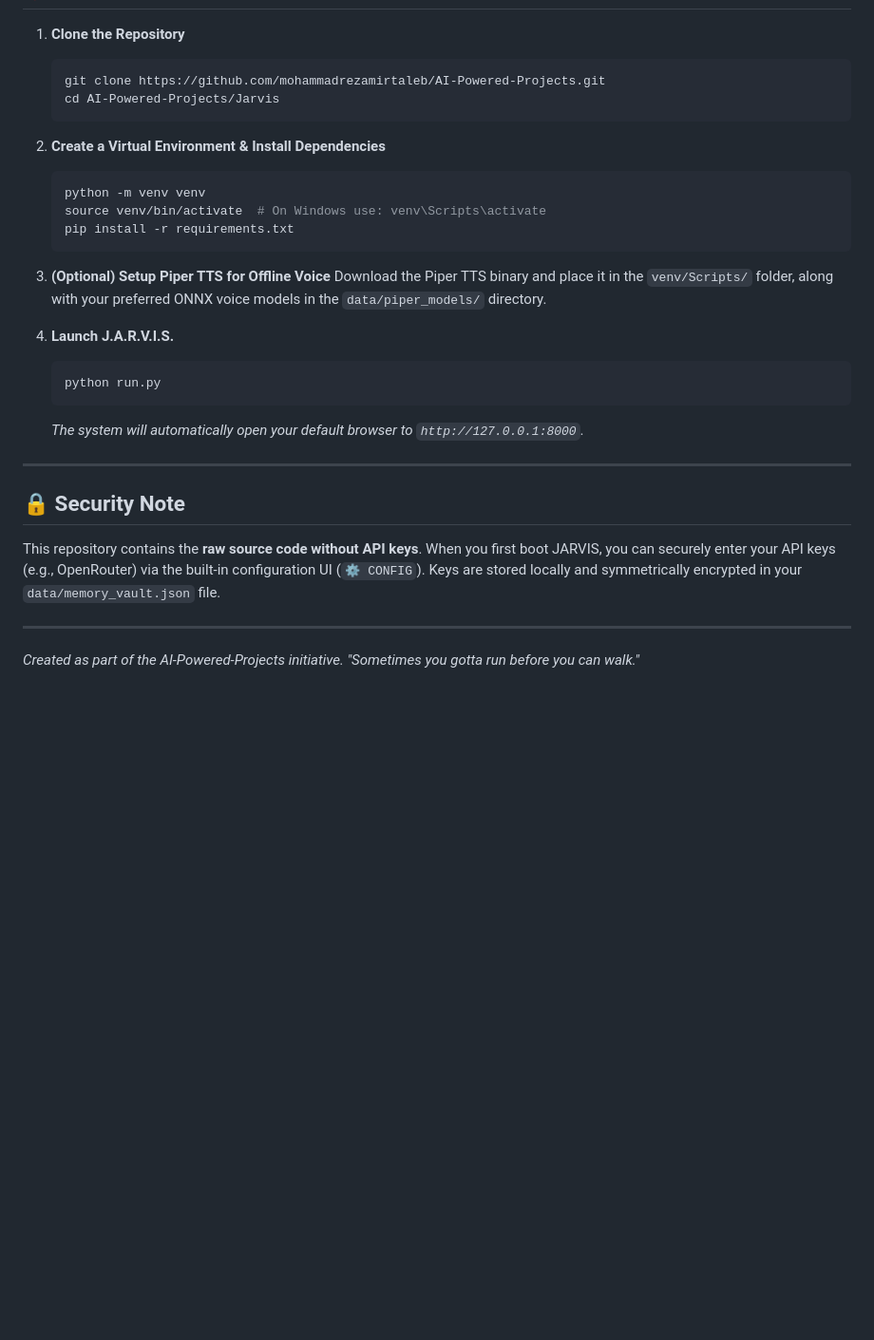
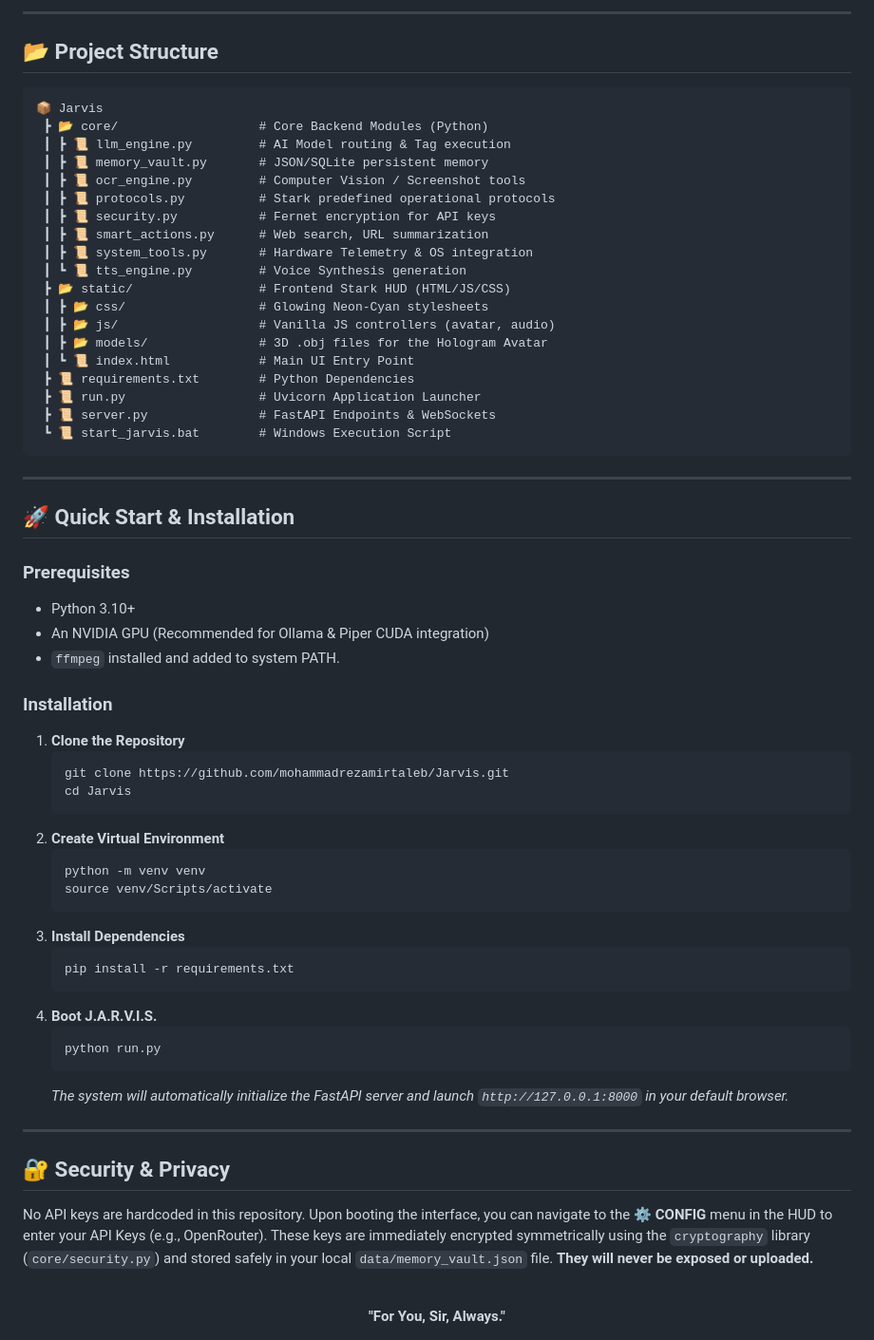
Before and after one commit to mohammadrezamirtaleb/Jarvis, a Markdown page: README.md, the part around one of its changes. Shown at 95% size. Rendered like a GitHub page; blank space fills up the shorter version.

````diff
--- a/README.md
+++ b/README.md
@@ -47,30 +81,68 @@ Welcome to the **J.A.R.V.I.S.** AI Assistant project. This is a highly advanced,
+---
+
+## 📂 Project Structure
+
+```text
+📦 Jarvis
+ ┣ 📂 core/                   # Core Backend Modules (Python)
+ ┃ ┣ 📜 llm_engine.py         # AI Model routing & Tag execution
+ ┃ ┣ 📜 memory_vault.py       # JSON/SQLite persistent memory
+ ┃ ┣ 📜 ocr_engine.py         # Computer Vision / Screenshot tools
+ ┃ ┣ 📜 protocols.py          # Stark predefined operational protocols
+ ┃ ┣ 📜 security.py           # Fernet encryption for API keys
+ ┃ ┣ 📜 smart_actions.py      # Web search, URL summarization
+ ┃ ┣ 📜 system_tools.py       # Hardware Telemetry & OS integration
+ ┃ ┗ 📜 tts_engine.py         # Voice Synthesis generation
+ ┣ 📂 static/                 # Frontend Stark HUD (HTML/JS/CSS)
+ ┃ ┣ 📂 css/                  # Glowing Neon-Cyan stylesheets
+ ┃ ┣ 📂 js/                   # Vanilla JS controllers (avatar, audio)
+ ┃ ┣ 📂 models/               # 3D .obj files for the Hologram Avatar
+ ┃ ┗ 📜 index.html            # Main UI Entry Point
+ ┣ 📜 requirements.txt        # Python Dependencies
+ ┣ 📜 run.py                  # Uvicorn Application Launcher
+ ┣ 📜 server.py               # FastAPI Endpoints & WebSockets
+ ┗ 📜 start_jarvis.bat        # Windows Execution Script
+```
+
+---
+
+## 🚀 Quick Start & Installation
+
+### Prerequisites
+- Python 3.10+
+- An NVIDIA GPU (Recommended for Ollama & Piper CUDA integration)
+- `ffmpeg` installed and added to system PATH.
+
+### Installation
 1. **Clone the Repository**
    ```bash
-   git clone https://github.com/mohammadrezamirtaleb/AI-Powered-Projects.git
-   cd AI-Powered-Projects/Jarvis
+   git clone https://github.com/mohammadrezamirtaleb/Jarvis.git
+   cd Jarvis
    ```
-
-2. **Create a Virtual Environment & Install Dependencies**
+2. **Create Virtual Environment**
    ```bash
    python -m venv venv
-   source venv/bin/activate  # On Windows use: venv\Scripts\activate
+   source venv/Scripts/activate
+   ```
+3. **Install Dependencies**
+   ```bash
    pip install -r requirements.txt
    ```
-
-3. **(Optional) Setup Piper TTS for Offline Voice**
-   Download the Piper TTS binary and place it in the `venv/Scripts/` folder, along with your preferred ONNX voice models in the `data/piper_models/` directory.
-
-4. **Launch J.A.R.V.I.S.**
+4. **Boot J.A.R.V.I.S.**
    ```bash
    python run.py
    ```
-   *The system will automatically open your default browser to `http://127.0.0.1:8000`.*
+   *The system will automatically initialize the FastAPI server and launch `http://127.0.0.1:8000` in your default browser.*
 
 ---
 
-## 🔒 Security Note
-This repository contains the **raw source code without API keys**.
-When you first boot JARVIS, you can securely enter your API keys (e.g., OpenRouter) via the built-in configuration UI (`⚙️ CONFIG`). Keys are stored locally and symmetrically encrypted in your `data/memory_vault.json` file.
+## 🔐 Security & Privacy
+No API keys are hardcoded in this repository.
+Upon booting the interface, you can navigate to the **⚙️ CONFIG** menu in the HUD to enter your API Keys (e.g., OpenRouter).
+These keys are immediately encrypted symmetrically using the `cryptography` library (`core/security.py`) and stored safely in your local `data/memory_vault.json` file. **They will never be exposed or uploaded.**
 
----
-*Created as part of the AI-Powered-Projects initiative. "Sometimes you gotta run before you can walk."*
+<br>
+
+<div align="center">
+  <b>"For You, Sir, Always."</b>
+</div>
````
Also changed, not shown: other parts of README.md (+63 -29 lines).
